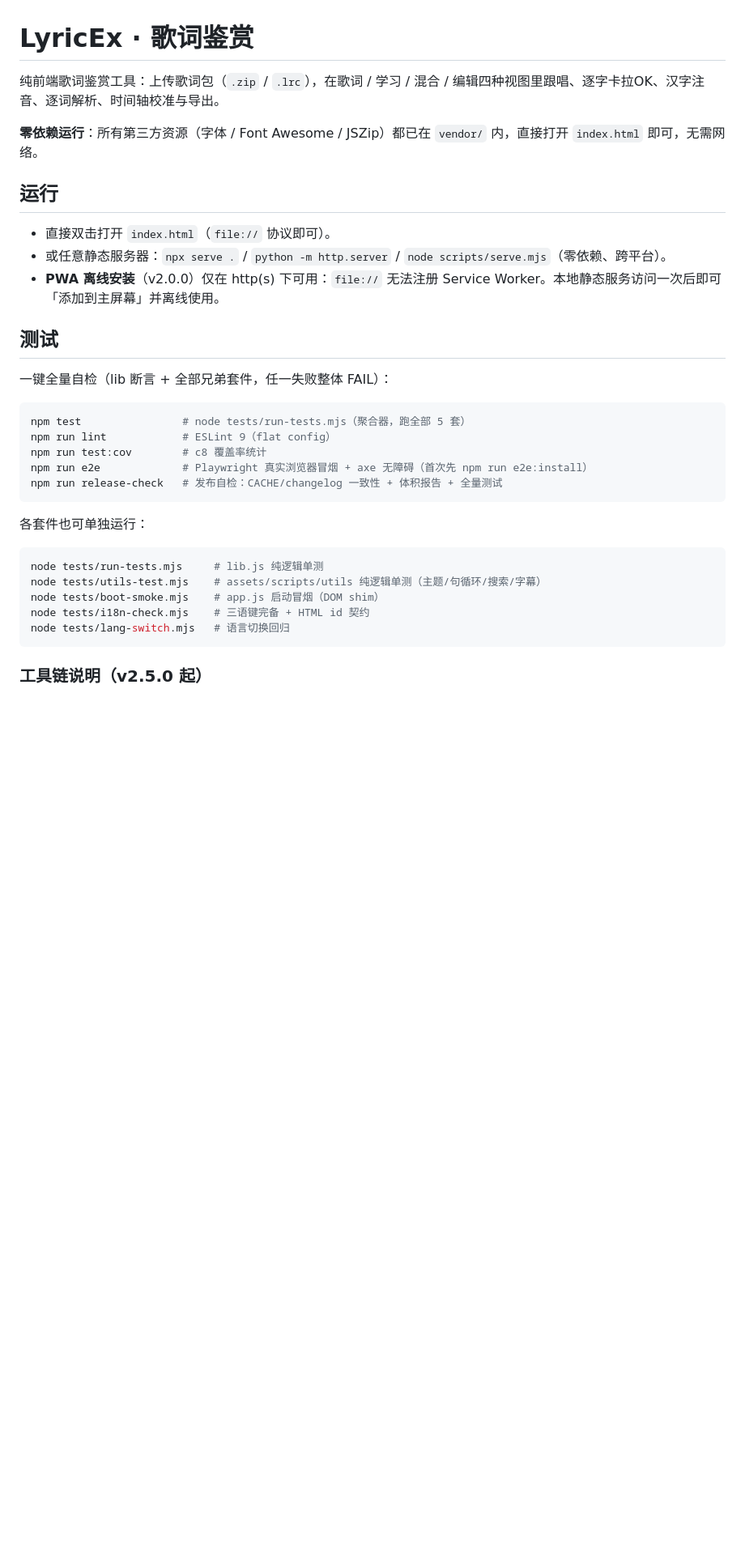
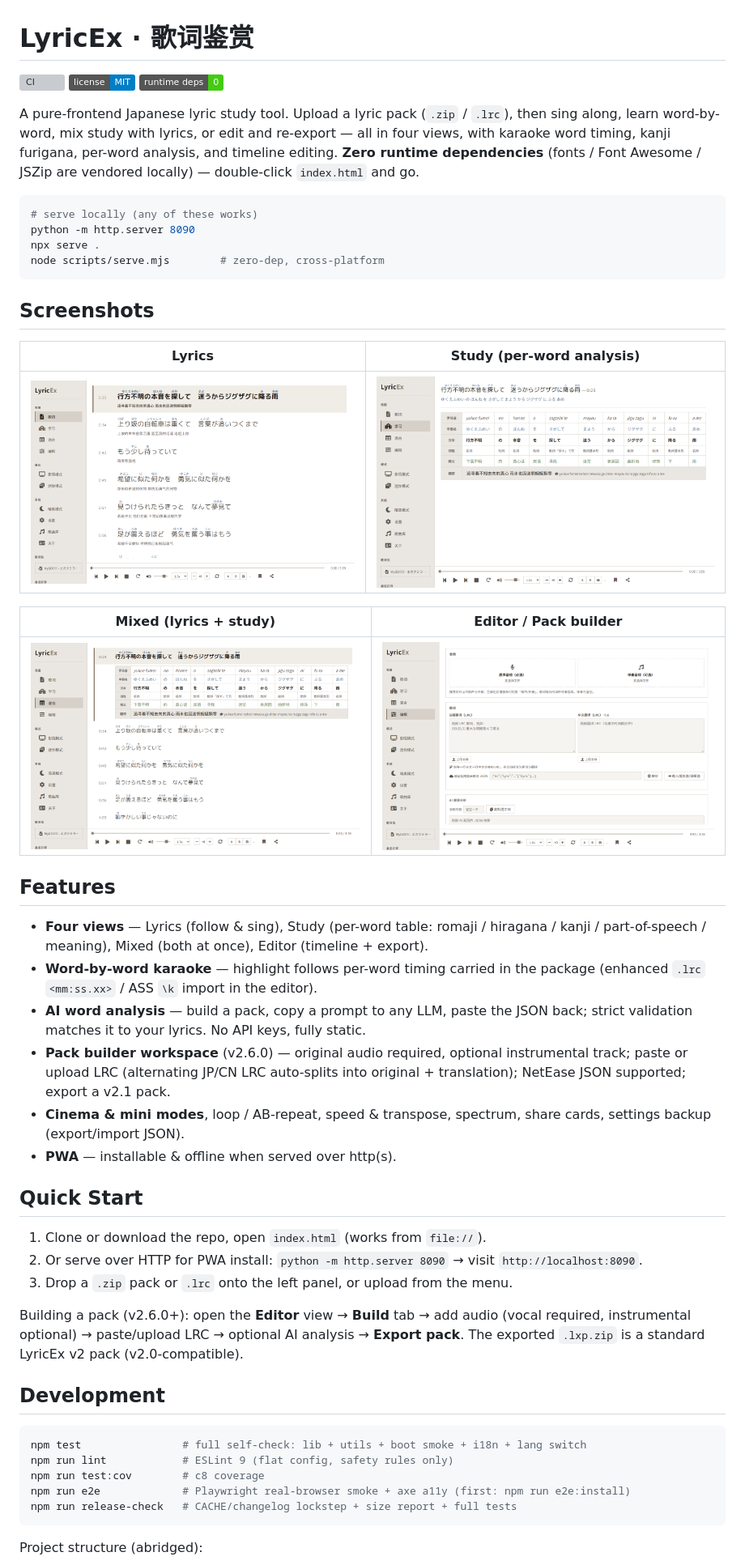
Before and after one commit to Rinkio-Lab/LyricEx, a Markdown page: README.md, the part around the change printed below. Shown: that part at 81% size. GitHub-like rendering; pictures changed too: assets/images/shots/build.png (added), assets/images/shots/lyrics.png (added), assets/images/shots/mixed.png (added); badges without logos; blank space fills up the shorter version; grey boxes are pictures that could not be loaded.

````diff
--- a/README.md
+++ b/README.md
@@ -1,36 +1,54 @@
 # LyricEx · 歌词鉴赏
 
-纯前端歌词鉴赏工具：上传歌词包（`.zip` / `.lrc`），在歌词 / 学习 / 混合 / 编辑四种视图里跟唱、逐字卡拉OK、汉字注音、逐词解析、时间轴校准与导出。
+[![CI](https://github.com/Rinkio-Lab/LyricEx/actions/workflows/ci.yml/badge.svg)](https://github.com/Rinkio-Lab/LyricEx/actions/workflows/ci.yml)
+[![License: MIT](https://img.shields.io/badge/license-MIT-blue.svg)](LICENSE)
+[![Zero runtime deps](https://img.shields.io/badge/runtime%20deps-0-brightgreen.svg)](package.json)
 
-**零依赖运行**：所有第三方资源（字体 / Font Awesome / JSZip）都已在 `vendor/` 内，直接打开 `index.html` 即可，无需网络。
-
-## 运行
-
-- 直接双击打开 `index.html`（`file://` 协议即可）。
-- 或任意静态服务器：`npx serve .` / `python -m http.server` / `node scripts/serve.mjs`（零依赖、跨平台）。
-- **PWA 离线安装**（v2.0.0）仅在 http(s) 下可用：`file://` 无法注册 Service Worker。本地静态服务访问一次后即可「添加到主屏幕」并离线使用。
-
-## 测试
-
-一键全量自检（lib 断言 + 全部兄弟套件，任一失败整体 FAIL）：
+A pure-frontend Japanese lyric study tool. Upload a lyric pack (`.zip` / `.lrc`), then sing along, learn word-by-word, mix study with lyrics, or edit and re-export — all in four views, with karaoke word timing, kanji furigana, per-word analysis, and timeline editing. **Zero runtime dependencies** (fonts / Font Awesome / JSZip are vendored locally) — double-click `index.html` and go.
 
 ```bash
-npm test                # node tests/run-tests.mjs（聚合器，跑全部 5 套）
-npm run lint            # ESLint 9（flat config）
-npm run test:cov        # c8 覆盖率统计
-npm run e2e             # Playwright 真实浏览器冒烟 + axe 无障碍（首次先 npm run e2e:install）
-npm run release-check   # 发布自检：CACHE/changelog 一致性 + 体积报告 + 全量测试
+# serve locally (any of these works)
+python -m http.server 8090
+npx serve .
+node scripts/serve.mjs        # zero-dep, cross-platform
 ```
 
-各套件也可单独运行：
+## Screenshots
+
+| Lyrics | Study (per-word analysis) |
+|---|---|
+| ![Lyrics view](assets/images/shots/lyrics.png) | ![Study view](assets/images/shots/study.png) |
+
+| Mixed (lyrics + study) | Editor / Pack builder |
+|---|---|
+| ![Mixed view](assets/images/shots/mixed.png) | ![Editor workspace](assets/images/shots/build.png) |
+
+## Features
+
+- **Four views** — Lyrics (follow & sing), Study (per-word table: romaji / hiragana / kanji / part-of-speech / meaning), Mixed (both at once), Editor (timeline + export).
+- **Word-by-word karaoke** — highlight follows per-word timing carried in the package (enhanced `.lrc` `<mm:ss.xx>` / ASS `\k` import in the editor).
+- **AI word analysis** — build a pack, copy a prompt to any LLM, paste the JSON back; strict validation matches it to your lyrics. No API keys, fully static.
+- **Pack builder workspace** (v2.6.0) — original audio required, optional instrumental track; paste or upload LRC (alternating JP/CN LRC auto-splits into original + translation); NetEase JSON supported; export a v2.1 pack.
+- **Cinema & mini modes**, loop / AB-repeat, speed & transpose, spectrum, share cards, settings backup (export/import JSON).
+- **PWA** — installable & offline when served over http(s).
+
+## Quick Start
+
+1. Clone or download the repo, open `index.html` (works from `file://`).
+2. Or serve over HTTP for PWA install: `python -m http.server 8090` → visit `http://localhost:8090`.
+3. Drop a `.zip` pack or `.lrc` onto the left panel, or upload from the menu.
+
+Building a pack (v2.6.0+): open the **Editor** view → **Build** tab → add audio (vocal required, instrumental optional) → paste/upload LRC → optional AI analysis → **Export pack**. The exported `.lxp.zip` is a standard LyricEx v2 pack (v2.0-compatible).
+
+## Development
 
 ```bash
-node tests/run-tests.mjs     # lib.js 纯逻辑单测
-node tests/utils-test.mjs    # assets/scripts/utils 纯逻辑单测（主题/句循环/搜索/字幕）
-node tests/boot-smoke.mjs    # app.js 启动冒烟（DOM shim）
-node tests/i18n-check.mjs    # 三语键完备 + HTML id 契约
-node tests/lang-switch.mjs   # 语言切换回归
+npm test                # full self-check: lib + utils + boot smoke + i18n + lang switch
+npm run lint            # ESLint 9 (flat config, safety rules only)
+npm run test:cov        # c8 coverage
+npm run e2e             # Playwright real-browser smoke + axe a11y (first: npm run e2e:install)
+npm run release-check   # CACHE/changelog lockstep + size report + full tests
 ```
 
-### 工具链说明（v2.5.0 起）
+Project structure (abridged):
 
````
Also changed, not shown: other parts of README.md (+21 -54 lines), CHANGELOG.md (+13 -0 lines), README.ja.md (added, +81 -0 lines), README.zh-CN.md (added, +81 -0 lines), assets/images/shots/editor.png (added), 3 other files.
